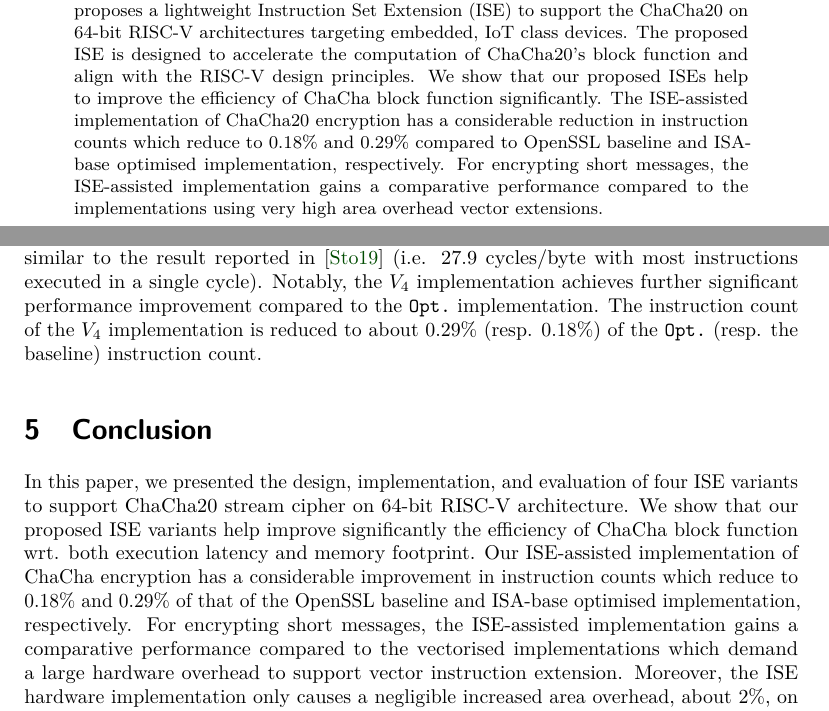
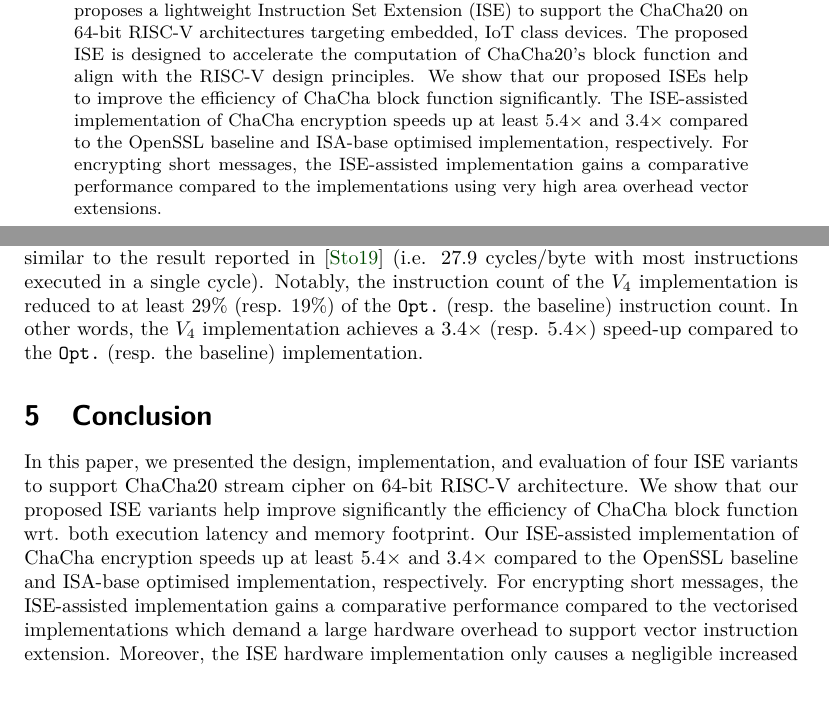
Before and after one commit to scarv/chacha-ise, a LaTeX document (paper/paper.tex, which reads paper/tex/evaluation.tex, paper/tex/outro.tex): two parts of pages 1 and 14 of 17, joined at a grey line, cut so that both start at the same text. Compiled offline with pdfLaTeX.

Commit message:
some corrections according to the suggestions from Ben.

```diff
--- a/paper/paper.tex
+++ b/paper/paper.tex
@@ -15,7 +15,9 @@
 \maketitle
 
 \begin{abstract}
-The ChaCha20 is a high-throughput stream cipher designed with the aim of ensuring high-security margins while achieving high performance on software platforms. RISC-V, an emerging, free, and open Instruction Set Architecture (ISA) is being developed with many instruction set extensions (ISE). ISEs are a native concept in RISC-V to support a relatively small RISC-V ISA to suit different use-cases including cryptographic acceleration via either standard or custom ISEs. This paper proposes a lightweight Instruction Set Extension (ISE) to support the ChaCha20 on 64-bit RISC-V architectures targeting embedded, IoT class devices. The proposed ISE is designed to accelerate the computation of ChaCha20's block function and align with the  RISC-V design principles. We show that our proposed ISEs help to improve the efficiency of ChaCha block function significantly. The ISE-assisted implementation of ChaCha20 encryption has a considerable reduction in instruction counts which reduce to 0.18\% and 0.29\% compared to OpenSSL baseline and ISA-base optimised implementation, respectively. For encrypting short messages, the ISE-assisted implementation gains a comparative performance compared to the implementations using very high area overhead vector extensions.
+The ChaCha20 is a high-throughput stream cipher designed with the aim of ensuring high-security margins while achieving high performance on software platforms. RISC-V, an emerging, free, and open Instruction Set Architecture (ISA) is being developed with many instruction set extensions (ISE). ISEs are a native concept in RISC-V to support a relatively small RISC-V ISA to suit different use-cases including cryptographic acceleration via either standard or custom ISEs. This paper proposes a lightweight Instruction Set Extension (ISE) to support the ChaCha20 on 64-bit RISC-V architectures targeting embedded, IoT class devices. The proposed ISE is designed to accelerate the computation of ChaCha20's block function and align with the  RISC-V design principles. We show that our proposed ISEs help to improve the efficiency of ChaCha block function significantly.
+The ISE-assisted implementation of ChaCha encryption speeds up at least $5.4\times$ and $3.4\times$ compared to the OpenSSL baseline and ISA-base optimised implementation, respectively.
+For encrypting short messages, the ISE-assisted implementation gains a comparative performance compared to the implementations using very high area overhead vector extensions.
 \end{abstract}
 
 % =============================================================================
--- a/paper/tex/evaluation.tex
+++ b/paper/tex/evaluation.tex
@@ -75,3 +75,2 @@ In comparing the scalar implementation, the \VERB{Opt.} implementation gains a r
 It obtains an encrypting performance of $26.9$ instructions/byte (with 1024 byte message) that is almost similar to the result reported in~\cite{Sto:19} (i.e. $27.9$ cycles/byte with most instructions executed in a single cycle).
-Notably, the $V_4$ implementation achieves further significant performance improvement compared to the \VERB{Opt.} implementation.
-The instruction count of the $V_4$ implementation is reduced to about 0.29\% (resp. 0.18\%) of the \VERB{Opt.} (resp. the baseline) instruction count.
+Notably, the instruction count of the $V_4$ implementation is reduced to at least 29\% (resp. 19\%) of the \VERB{Opt.} (resp. the baseline) instruction count. In other words, the $V_4$ implementation achieves a $3.4\times$ (resp. $5.4\times$) speed-up compared to the \VERB{Opt.} (resp. the baseline) implementation.
--- a/paper/tex/outro.tex
+++ b/paper/tex/outro.tex
@@ -1,6 +1,6 @@
 %!TEX root=../paper.tex
 In this paper, we presented the design, implementation, and evaluation of four ISE variants to support ChaCha20 stream cipher on 64-bit RISC-V architecture.
 We show that our proposed ISE variants help improve significantly the efficiency of ChaCha block function wrt. both execution latency and memory footprint.
-Our ISE-assisted implementation of ChaCha encryption has a considerable improvement in instruction counts which reduce to 0.18\% and 0.29\% of that of the OpenSSL baseline and ISA-base optimised implementation, respectively.
+Our ISE-assisted implementation of ChaCha encryption speeds up at least $5.4\times$ and $3.4\times$ compared to the OpenSSL baseline and ISA-base optimised implementation, respectively.
 For encrypting short messages, the ISE-assisted implementation gains a comparative performance compared to the vectorised implementations which demand a large hardware overhead to support vector instruction extension.
 Moreover, the ISE hardware implementation only causes a negligible increased area overhead, about 2\%, on the 64-bit Rocket Core processor that makes our ChaCha ISE be suitable for resource-constrained (embedded) processors.
```
Also changed, not shown: paper/tex/ise.tex (+2 -2 lines), paper/tex/evaluation.tex (6 more changed lines).
